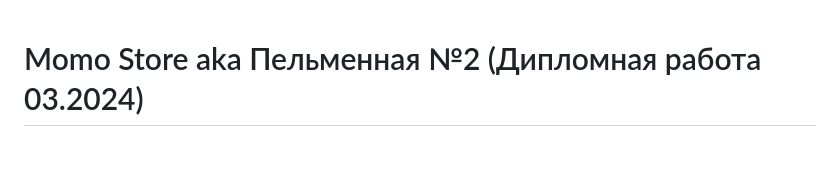
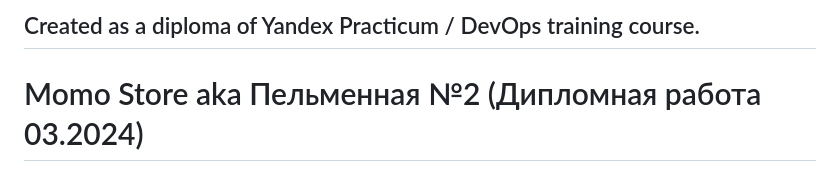
Before and after one commit to fedoseevdv/dumplingsstore, a Markdown page: README.md, the part around the change. Rendered like a GitHub page.

```diff
--- a/README.md
+++ b/README.md
@@ -1,3 +1,6 @@
+Created as a diploma of Yandex Practicum / DevOps training course.
+------------------------------------------------------------------
+
 # Momo Store aka Пельменная №2 (Дипломная работа 03.2024)
 
 <img width="900" alt="image" src="https://user-images.githubusercontent.com/9394918/167876466-2c530828-d658-4efe-9064-825626cc6db5.png">
```
